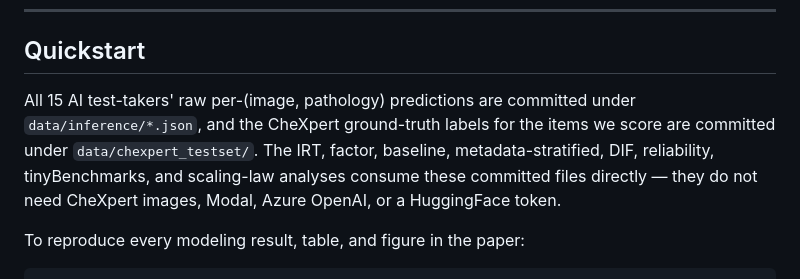
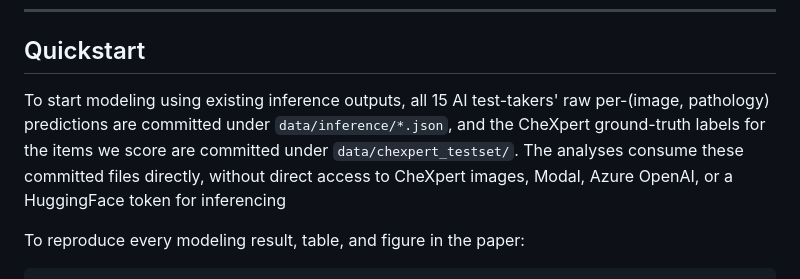
Before and after one commit to daphne-barretto/modeling-to-evaluate-ai-for-healthcare, a Markdown page: README.md, the part around the change. Rendered like a GitHub page.

Commit message:
Clarify quickstart instructions in README
Reworded quickstart section for clarity and conciseness.

```diff
--- a/README.md
+++ b/README.md
@@ -32,13 +32,11 @@ where and how AI can fail.
 
 ## Quickstart
 
-All 15 AI test-takers' raw per-(image, pathology) predictions are
-committed under `data/inference/*.json`, and the CheXpert ground-truth
-labels for the items we score are committed under
-`data/chexpert_testset/`. The IRT, factor, baseline, metadata-stratified,
-DIF, reliability, tinyBenchmarks, and scaling-law analyses consume these
-committed files directly — they do not need CheXpert images, Modal,
-Azure OpenAI, or a HuggingFace token.
+To start modeling using existing inference outputs, all 15 AI test-takers'
+raw per-(image, pathology) predictions are committed under `data/inference/*.json`,
+and the CheXpert ground-truth labels for the items we score are committed under
+`data/chexpert_testset/`. The analyses consume these committed files directly, without
+direct access to CheXpert images, Modal, Azure OpenAI, or a HuggingFace token for inferencing
 
 To reproduce every modeling result, table, and figure in the paper:
 
```
